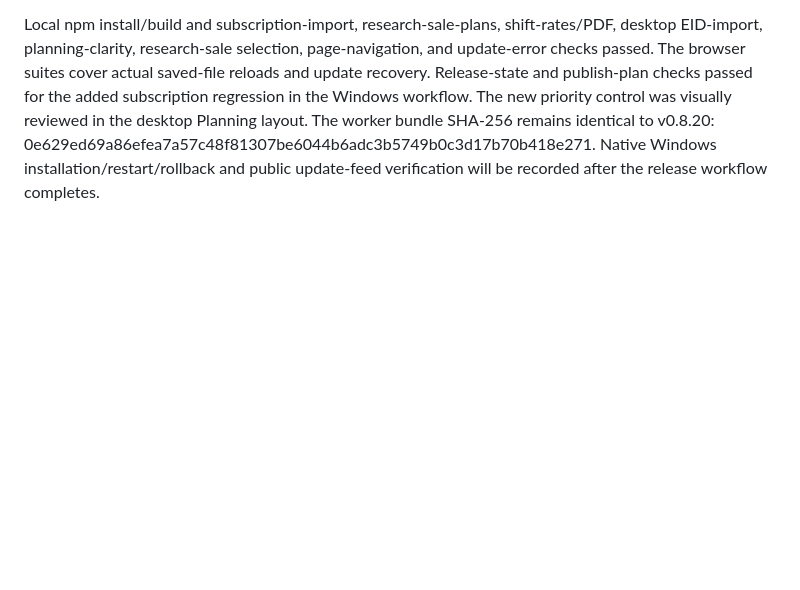
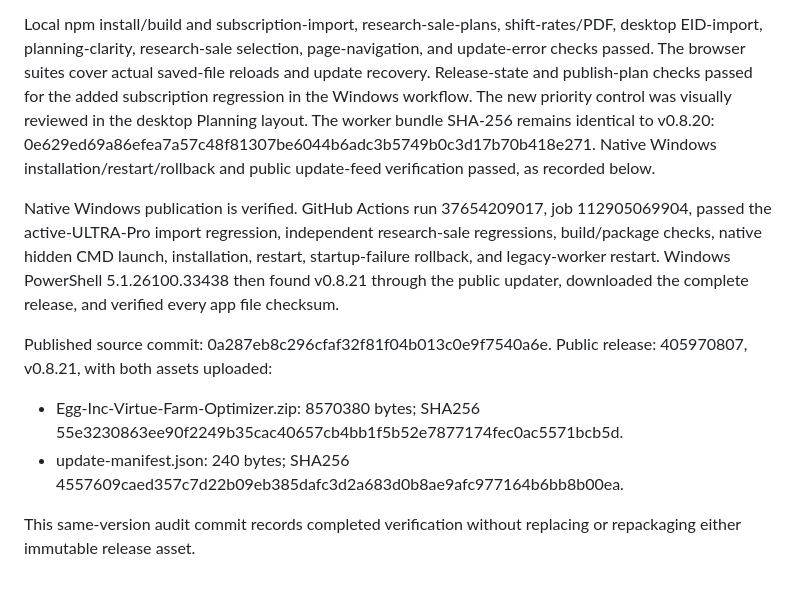
Before and after one commit to krmcginnis/Egg-Inc-Virtue-Farm-Optimizer, a Markdown page: AUDIT-v0.8.21.md, the part around the change. Drawn GitHub-style; blank space fills up the shorter version.

Commit message:
Record verified v0.8.21 Windows release and public updater

```diff
--- a/AUDIT-v0.8.21.md
+++ b/AUDIT-v0.8.21.md
@@ -1706,4 +1706,21 @@ The new priority control was visually reviewed in the desktop Planning layout.
 The worker bundle SHA-256 remains identical to v0.8.20:
 0e629ed69a86efea7a57c48f81307be6044b6adc3b5749b0c3d17b70b418e271.
 Native Windows installation/restart/rollback and public update-feed verification
-will be recorded after the release workflow completes.
+passed, as recorded below.
+
+Native Windows publication is verified. GitHub Actions run 37654209017,
+job 112905069904, passed the active-ULTRA-Pro import regression, independent
+research-sale regressions, build/package checks, native hidden CMD launch,
+installation, restart, startup-failure rollback, and legacy-worker restart.
+Windows PowerShell 5.1.26100.33438 then found v0.8.21 through the public updater,
+downloaded the complete release, and verified every app file checksum.
+
+Published source commit: 0a287eb8c296cfaf32f81f04b013c0e9f7540a6e.
+Public release: 405970807, v0.8.21, with both assets uploaded:
+- Egg-Inc-Virtue-Farm-Optimizer.zip: 8570380 bytes; SHA256
+  55e3230863ee90f2249b35cac40657cb4bb1f5b52e7877174fec0ac5571bcb5d.
+- update-manifest.json: 240 bytes; SHA256
+  4557609caed357c7d22b09eb385dafc3d2a683d0b8ae9afc977164b6bb8b00ea.
+
+This same-version audit commit records completed verification without replacing
+or repackaging either immutable release asset.
```
